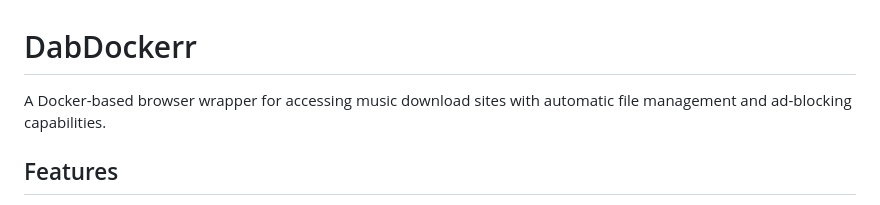
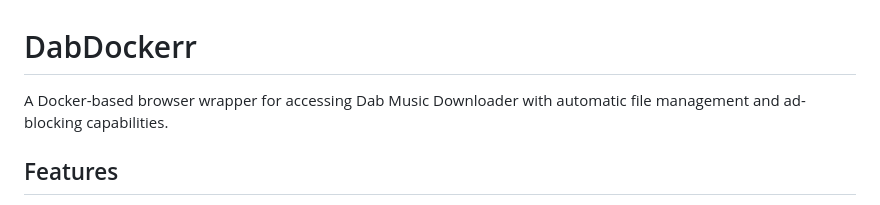
Before and after one commit to Elliotonthenet18/DabDockerr, a Markdown page: README.md, the part around the change. Drawn GitHub-style.

```diff
--- a/README.md
+++ b/README.md
@@ -1,6 +1,6 @@
 # DabDockerr
 
-A Docker-based browser wrapper for accessing music download sites with automatic file management and ad-blocking capabilities.
+A Docker-based browser wrapper for accessing Dab Music Downloader with automatic file management and ad-blocking capabilities.
 
 ## Features
 
```
